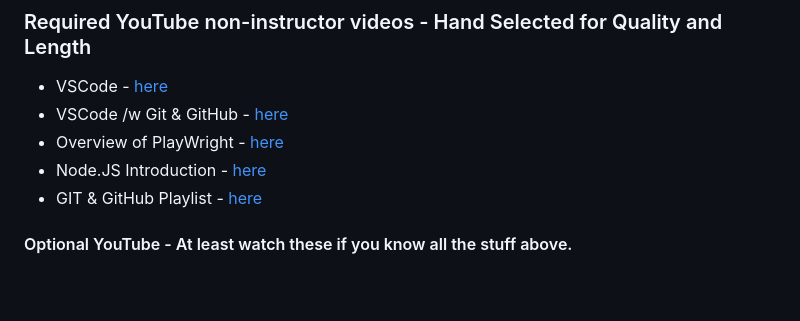
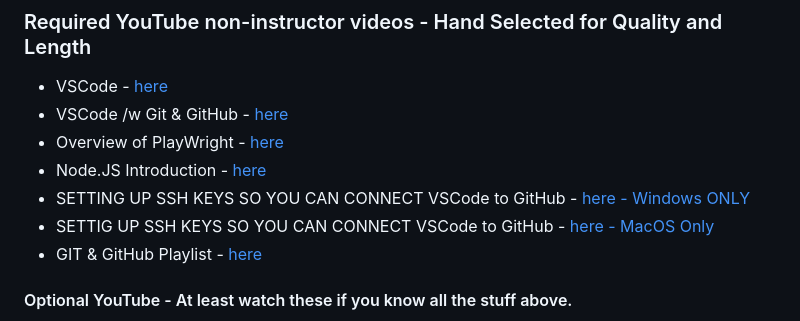
Before and after one commit to kaw393939/webdev1-module3, a Markdown page: readme.md, the part around the change. Rendered like a GitHub page; blank space fills up the shorter version.

Commit message:
adding github ssh key videos for mac and windows

```diff
--- a/readme.md
+++ b/readme.md
@@ -47,6 +47,8 @@ None are very long ~20-30 minutes and even if you know some of this these have r
 * VSCode /w Git & GitHub - [here](https://www.youtube.com/watch?v=i_23KUAEtUM)
 * Overview of PlayWright - [here](https://www.youtube.com/watch?v=sAY9FmBih08)
 * Node.JS Introduction - [here](https://www.youtube.com/watch?v=JZXQ455OT3A)
+* SETTING UP SSH KEYS SO YOU CAN CONNECT VSCode to GitHub - [here - Windows ONLY](https://www.youtube.com/watch?v=a-zX_qc2S-M)
+* SETTIG UP SSH KEYS SO YOU CAN CONNECT VSCode to GitHub - [here - MacOS Only](https://www.youtube.com/watch?v=cGcpVQlhbuI)
 * GIT &  GitHub Playlist - [here](https://www.youtube.com/watch?v=6KoBsJfYBPM&list=PL0Zuz27SZ-6PkWWk_mA2vkimUTJf81mNz)
 #### Optional YouTube - At least watch these if you know all the stuff above.
 * VS Code Top Extensions - [here](https://youtu.be/xQcpQfEumQw)
```
